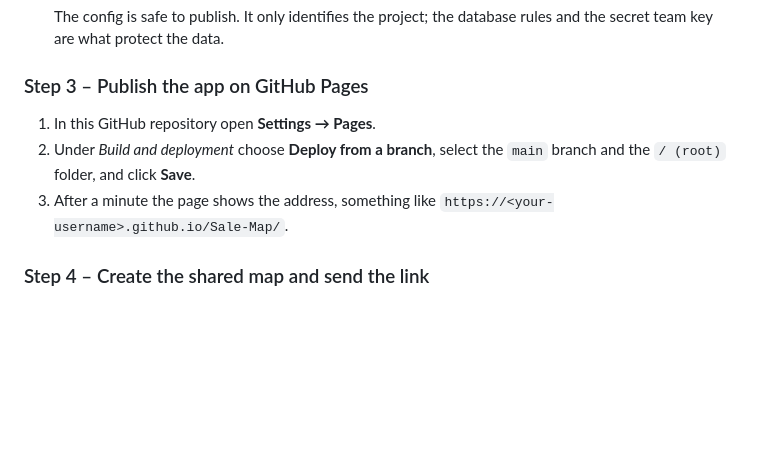
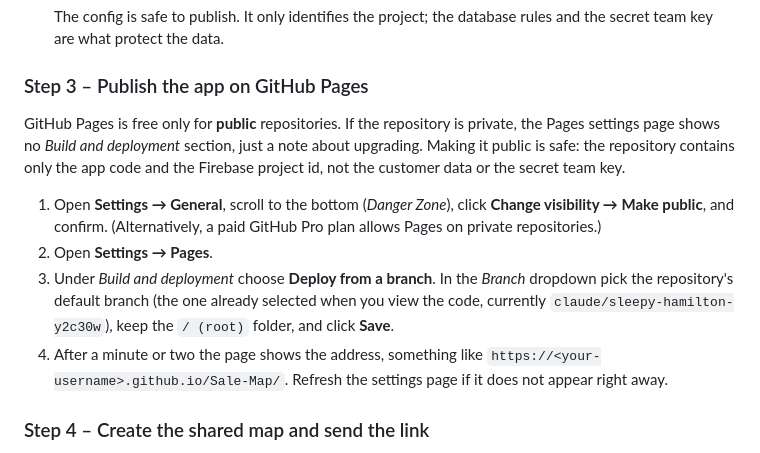
Before and after one commit to OwenK95/Sale-Map, a Markdown page: README.md, the part around the change. Drawn GitHub-style; blank space fills up the shorter version.

Commit message:
README: explain GitHub Pages needs a public repo and use the actual branch name
Co-Authored-By: Claude Fable 5.1 <noreply@anthropic.com>
Claude-Session: https://claude.ai/code/session_01NcdtsRncJh1FeofthQgB6G

```diff
--- a/README.md
+++ b/README.md
@@ -71,11 +71,22 @@ You do this once. Afterwards nobody needs to touch Firebase or GitHub again.
 
 ### Step 3 – Publish the app on GitHub Pages
 
-1. In this GitHub repository open **Settings → Pages**.
-2. Under *Build and deployment* choose **Deploy from a branch**, select the `main` branch
-   and the `/ (root)` folder, and click **Save**.
-3. After a minute the page shows the address, something like
-   `https://<your-username>.github.io/Sale-Map/`.
+GitHub Pages is free only for **public** repositories. If the repository is private, the
+Pages settings page shows no *Build and deployment* section, just a note about upgrading.
+Making it public is safe: the repository contains only the app code and the Firebase
+project id, not the customer data or the secret team key.
+
+1. Open **Settings → General**, scroll to the bottom (*Danger Zone*), click
+   **Change visibility → Make public**, and confirm. (Alternatively, a paid GitHub Pro plan
+   allows Pages on private repositories.)
+2. Open **Settings → Pages**.
+3. Under *Build and deployment* choose **Deploy from a branch**. In the *Branch* dropdown
+   pick the repository's default branch (the one already selected when you view the code,
+   currently `claude/sleepy-hamilton-y2c30w`), keep the `/ (root)` folder, and click
+   **Save**.
+4. After a minute or two the page shows the address, something like
+   `https://<your-username>.github.io/Sale-Map/`. Refresh the settings page if it does not
+   appear right away.
 
 ### Step 4 – Create the shared map and send the link
 
```
